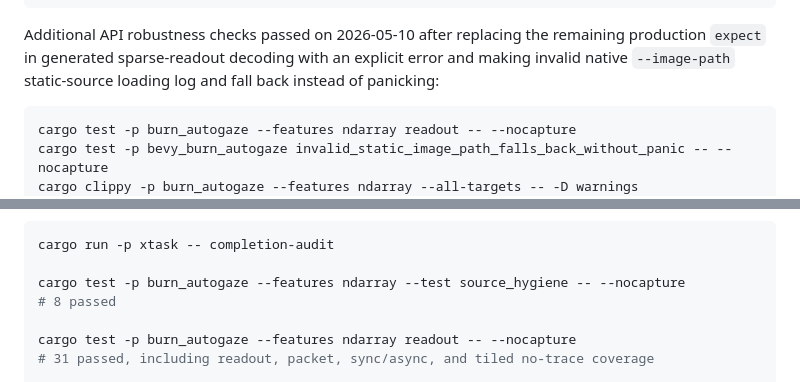
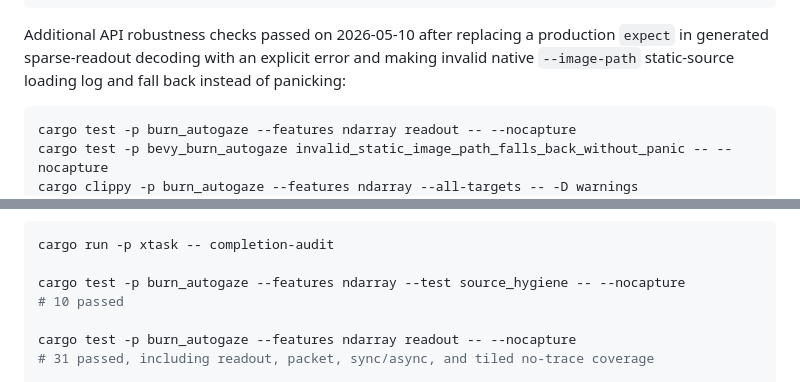
Before and after one commit to mosure/burn_autogaze, a Markdown page: docs/completion-audit.md, 2 parts joined by grey strips. GitHub-like rendering.

Commit message:
Refresh completion audit hygiene notes

````diff
--- a/docs/completion-audit.md
+++ b/docs/completion-audit.md
@@ -574,8 +574,8 @@ cargo package -p burn_autogaze --allow-dirty
 git diff --check
 ```
 
-Additional API robustness checks passed on 2026-05-10 after replacing the
-remaining production `expect` in generated sparse-readout decoding with an
+Additional API robustness checks passed on 2026-05-10 after replacing a
+production `expect` in generated sparse-readout decoding with an
 explicit error and making invalid native `--image-path` static-source loading
 log and fall back instead of panicking:
 
@@ -914,7 +914,7 @@ Focused in-repo checks after that push still pass:
 cargo run -p xtask -- completion-audit
 
 cargo test -p burn_autogaze --features ndarray --test source_hygiene -- --nocapture
-# 8 passed
+# 10 passed
 
 cargo test -p burn_autogaze --features ndarray readout -- --nocapture
 # 31 passed, including readout, packet, sync/async, and tiled no-trace coverage
````
